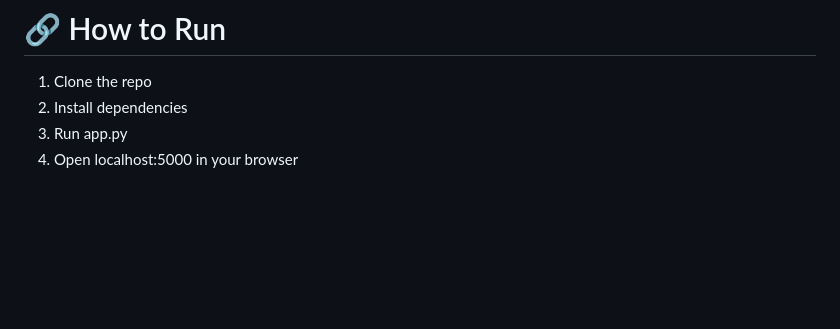
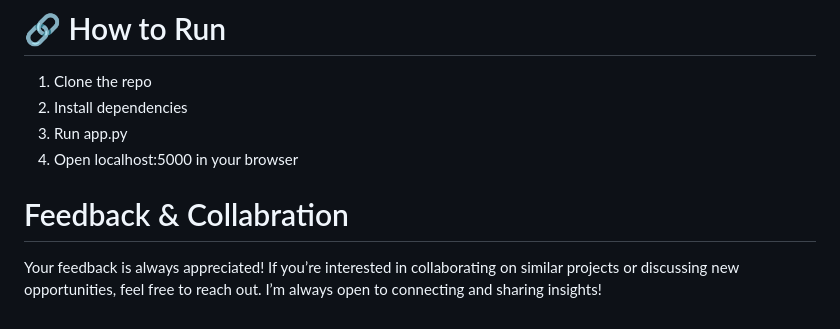
Before and after one commit to Rohan092/STD-Predictor-with-Chatbot, a Markdown page: README.md, the part around the change. GitHub-like rendering; blank space fills up the shorter version.

```diff
--- a/README.md
+++ b/README.md
@@ -88,3 +88,6 @@ Data : https://github.com/Rohan092/STD-Predictor-with-Chatbot.git
 2. Install dependencies
 3. Run app.py
 4. Open localhost:5000 in your browser
+
+# Feedback & Collabration
+Your feedback is always appreciated! If you’re interested in collaborating on similar projects or discussing new opportunities, feel free to reach out. I’m always open to connecting and sharing insights!
```
